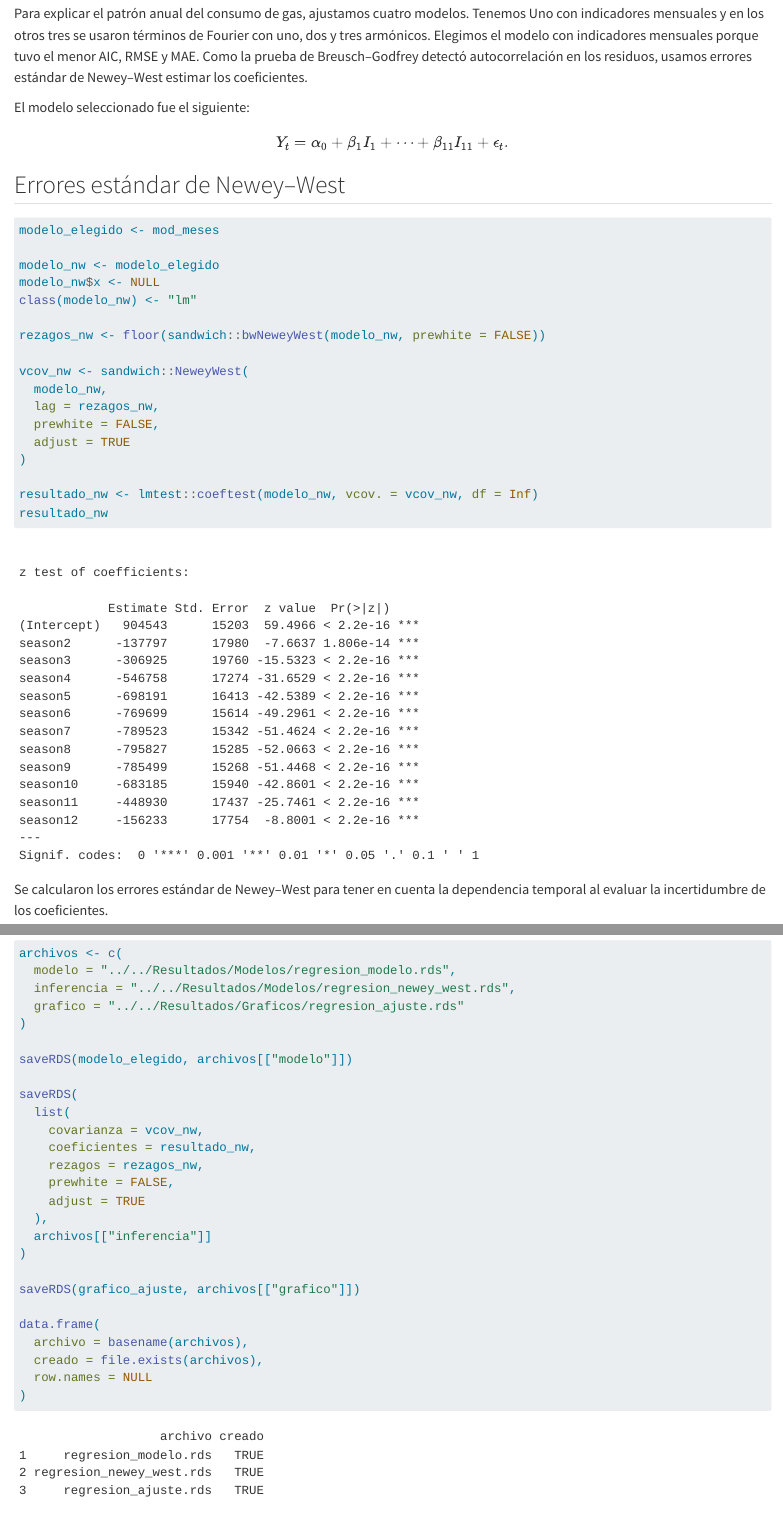
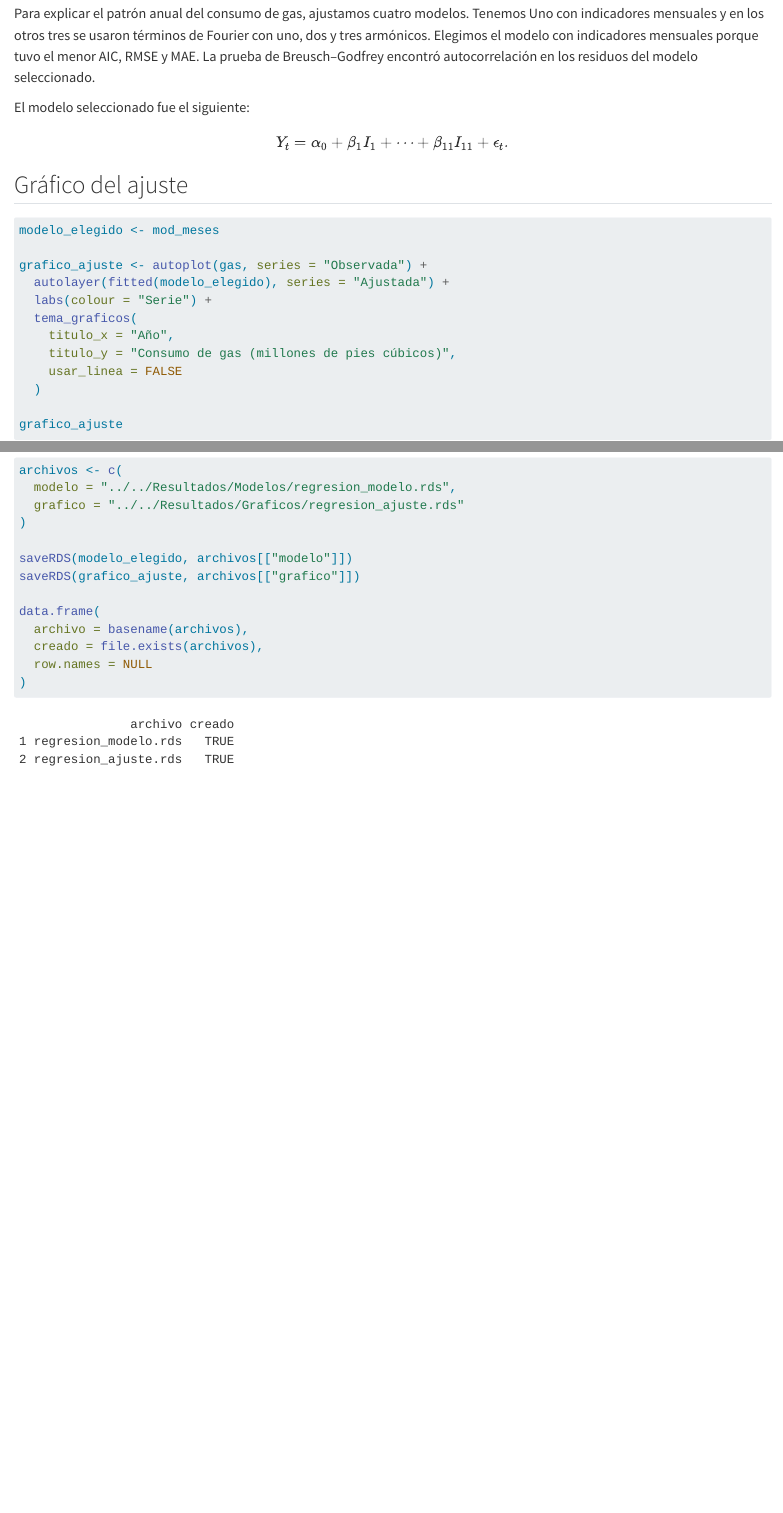
Before and after one commit to CarlosQuirosUCR/Proyecto_XS127, a Quarto document (Scripts/Modelos/regresion.qmd): the page in a window 1100 px wide, from 7070 px down, and a second part further down, joined at a grey line. Rendered offline with R 4.5, knitr and Pandoc in place of Quarto, with nearby package versions.

Commit message:
regresion

````diff
--- a/Scripts/Modelos/regresion.qmd
+++ b/Scripts/Modelos/regresion.qmd
@@ -187,7 +187,7 @@ comparacion
 ```
 
 
-Para explicar el patrón anual del consumo de gas, ajustamos cuatro modelos. Tenemos Uno con indicadores mensuales y en los otros tres se usaron términos de Fourier con uno, dos y tres armónicos. Elegimos el modelo con indicadores mensuales porque tuvo el menor AIC, RMSE y MAE. Como la prueba de Breusch–Godfrey detectó autocorrelación en los residuos, usamos errores estándar de Newey–West estimar los coeficientes.
+Para explicar el patrón anual del consumo de gas, ajustamos cuatro modelos. Tenemos Uno con indicadores mensuales y en los otros tres se usaron términos de Fourier con uno, dos y tres armónicos. Elegimos el modelo con indicadores mensuales porque tuvo el menor AIC, RMSE y MAE. La prueba de Breusch–Godfrey encontró autocorrelación en los residuos del modelo seleccionado.
 
 El modelo seleccionado fue el siguiente:
 
@@ -197,33 +197,12 @@ $$
 
 
 
-## Errores estándar de Newey–West
+## Gráfico del ajuste
 
 ```{r}
 
 modelo_elegido <- mod_meses
 
-modelo_nw <- modelo_elegido
-modelo_nw$x <- NULL
-class(modelo_nw) <- "lm"
-
-rezagos_nw <- floor(sandwich::bwNeweyWest(modelo_nw, prewhite = FALSE))
-
-vcov_nw <- sandwich::NeweyWest(
-  modelo_nw,
-  lag = rezagos_nw,
-  prewhite = FALSE,
-  adjust = TRUE
-)
-
-resultado_nw <- lmtest::coeftest(modelo_nw, vcov. = vcov_nw, df = Inf)
-resultado_nw
-```
-
-Se calcularon los errores estándar de Newey–West para tener en cuenta la dependencia temporal al evaluar la incertidumbre de los coeficientes.
-
-
-```{r}
 grafico_ajuste <- autoplot(gas, series = "Observada") +
   autolayer(fitted(modelo_elegido), series = "Ajustada") +
   labs(colour = "Serie") +
@@ -242,23 +221,10 @@ grafico_ajuste
 
 archivos <- c(
   modelo = "../../Resultados/Modelos/regresion_modelo.rds",
-  inferencia = "../../Resultados/Modelos/regresion_newey_west.rds",
   grafico = "../../Resultados/Graficos/regresion_ajuste.rds"
 )
 
 saveRDS(modelo_elegido, archivos[["modelo"]])
-
-saveRDS(
-  list(
-    covarianza = vcov_nw,
-    coeficientes = resultado_nw,
-    rezagos = rezagos_nw,
-    prewhite = FALSE,
-    adjust = TRUE
-  ),
-  archivos[["inferencia"]]
-)
-
 saveRDS(grafico_ajuste, archivos[["grafico"]])
 
 data.frame(
````
